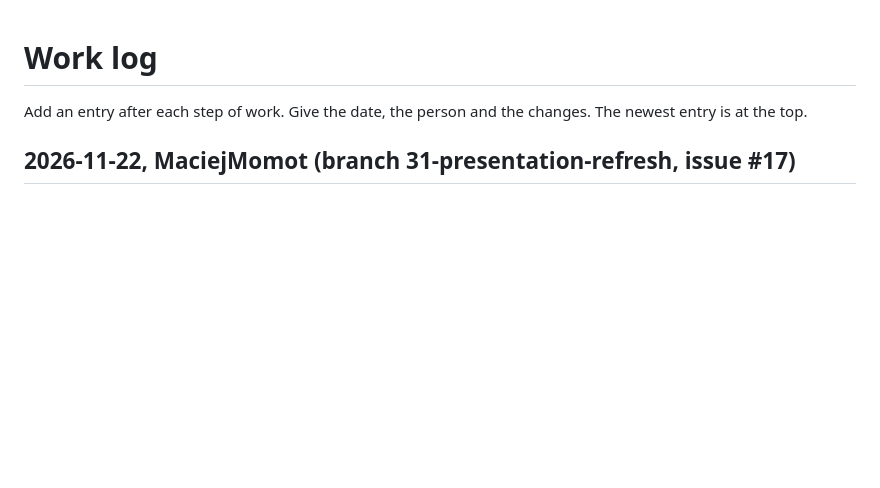
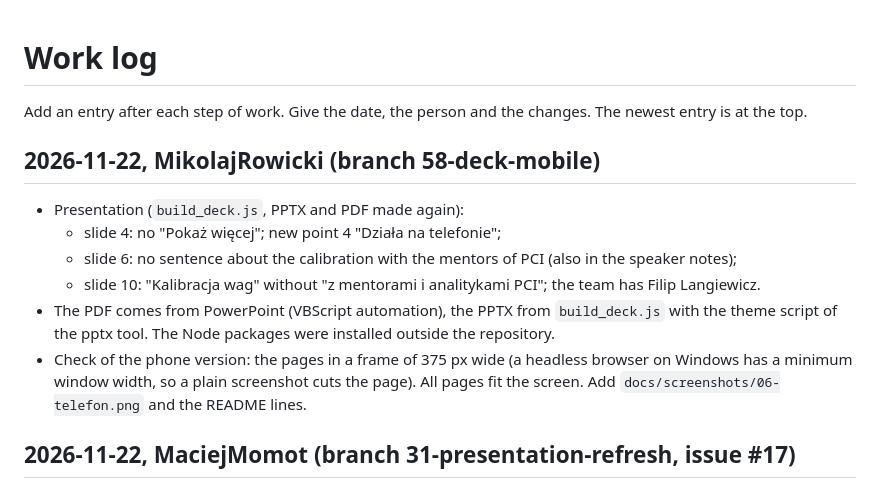
Before and after one commit to FilipLangiewicz/InnovationHub, a Markdown page: docs/WORKLOG.md, the part around the change. GitHub-like rendering; blank space fills up the shorter version.

Commit message:
Update the presentation and add the phone version (#57)
Remove the calibration with the mentors of PCI and the button text from the slides,
add Filip Langiewicz to the team and a point about the phone version.
Add a screenshot of the pages at a phone width.

```diff
--- a/docs/WORKLOG.md
+++ b/docs/WORKLOG.md
@@ -1,6 +1,15 @@
 # Work log
 
 Add an entry after each step of work. Give the date, the person and the changes. The newest entry is at the top.
+
+## 2026-11-22, MikolajRowicki (branch 58-deck-mobile)
+
+- Presentation (`build_deck.js`, PPTX and PDF made again):
+  - slide 4: no "Pokaż więcej"; new point 4 "Działa na telefonie";
+  - slide 6: no sentence about the calibration with the mentors of PCI (also in the speaker notes);
+  - slide 10: "Kalibracja wag" without "z mentorami i analitykami PCI"; the team has Filip Langiewicz.
+- The PDF comes from PowerPoint (VBScript automation), the PPTX from `build_deck.js` with the theme script of the pptx tool. The Node packages were installed outside the repository.
+- Check of the phone version: the pages in a frame of 375 px wide (a headless browser on Windows has a minimum window width, so a plain screenshot cuts the page). All pages fit the screen. Add `docs/screenshots/06-telefon.png` and the README lines.
 
 ## 2026-11-22, MaciejMomot (branch 31-presentation-refresh, issue #17)
 
```
Also changed, not shown: README.md (+2 -0 lines), docs/screenshots/06-telefon.png (added), 3 other files.
